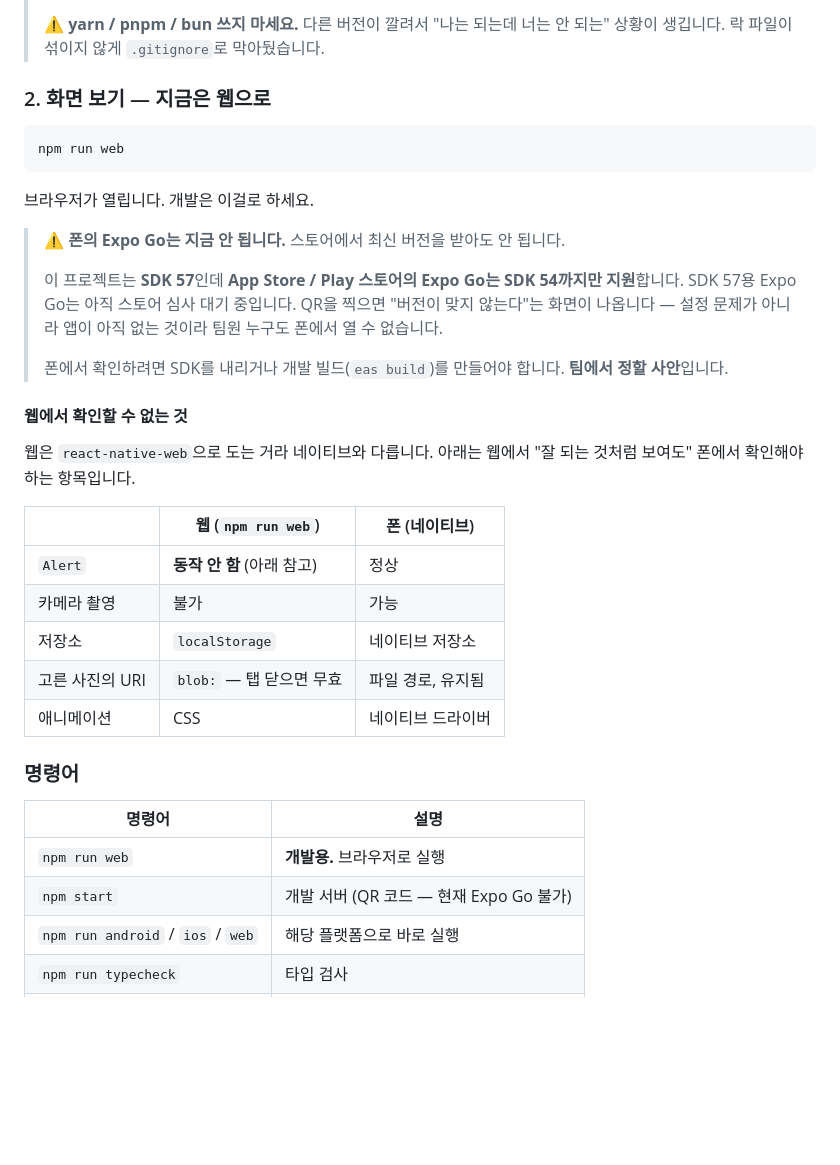
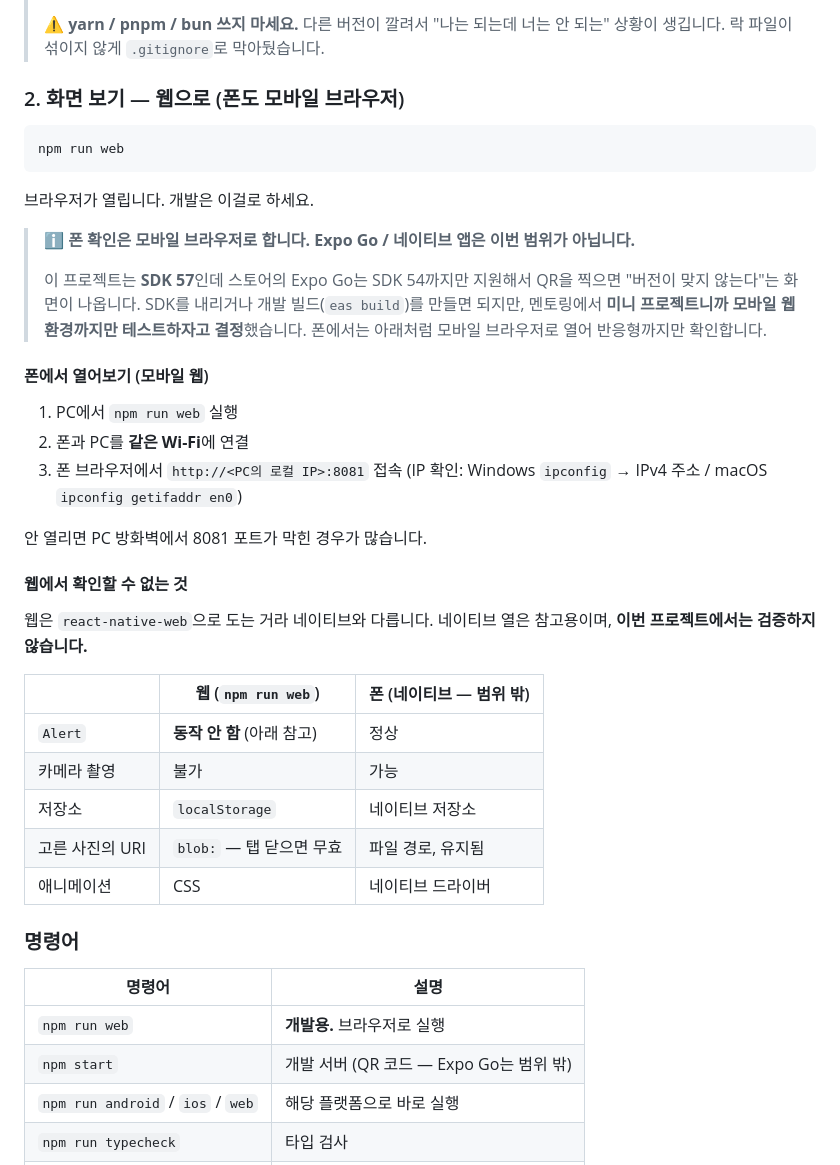
Before and after one commit to SAJOYO/mini_proj, a Markdown page: README.md, the part around the change. Drawn GitHub-style; blank space fills up the shorter version.

Commit message:
docs: 폰 확인을 모바일 웹으로 한정하고 앱 환경은 범위에서 제외
미니 프로젝트라 SDK 다운그레이드도 개발 빌드도 하지 않기로 정했다.
Expo Go가 안 되는 상황을 "팀에서 정할 사안"으로 남겨뒀는데, 결정이 났으니
안내를 방침대로 확정한다.

- 폰에서는 같은 Wi-Fi + PC IP:8081로 모바일 브라우저 접속하는 절차를 넣었다
- 웹/네이티브 비교표의 네이티브 열을 "범위 밖"으로 표시해, 검증하지 않는
  항목(카메라·네이티브 저장소·파일 URI·네이티브 애니메이션)을 분명히 했다

Closes #11

Co-Authored-By: Claude Opus 5 (1M context) <noreply@anthropic.com>

````diff
--- a/README.md
+++ b/README.md
@@ -34,7 +34,7 @@ npm run web
 > ⚠️ **yarn / pnpm / bun 쓰지 마세요.** 다른 버전이 깔려서 "나는 되는데 너는 안 되는" 상황이 생깁니다.
 > 락 파일이 섞이지 않게 `.gitignore`로 막아뒀습니다.
 
-### 2. 화면 보기 — 지금은 웹으로
+### 2. 화면 보기 — 웹으로 (폰도 모바일 브라우저)
 
 ```bash
 npm run web
@@ -42,35 +42,42 @@ npm run web
 
 브라우저가 열립니다. 개발은 이걸로 하세요.
 
-> ⚠️ **폰의 Expo Go는 지금 안 됩니다.** 스토어에서 최신 버전을 받아도 안 됩니다.
+> ℹ️ **폰 확인은 모바일 브라우저로 합니다. Expo Go / 네이티브 앱은 이번 범위가 아닙니다.**
 >
-> 이 프로젝트는 **SDK 57**인데 **App Store / Play 스토어의 Expo Go는 SDK 54까지만
-> 지원**합니다. SDK 57용 Expo Go는 아직 스토어 심사 대기 중입니다.
-> QR을 찍으면 "버전이 맞지 않는다"는 화면이 나옵니다 — 설정 문제가 아니라
-> 앱이 아직 없는 것이라 팀원 누구도 폰에서 열 수 없습니다.
->
-> 폰에서 확인하려면 SDK를 내리거나 개발 빌드(`eas build`)를 만들어야 합니다.
-> **팀에서 정할 사안**입니다.
+> 이 프로젝트는 **SDK 57**인데 스토어의 Expo Go는 SDK 54까지만 지원해서 QR을 찍으면
+> "버전이 맞지 않는다"는 화면이 나옵니다. SDK를 내리거나 개발 빌드(`eas build`)를
+> 만들면 되지만, 멘토링에서 **미니 프로젝트니까 모바일 웹 환경까지만 테스트하자고
+> 결정**했습니다.
+> 폰에서는 아래처럼 모바일 브라우저로 열어 반응형까지만 확인합니다.
+
+#### 폰에서 열어보기 (모바일 웹)
+
+1. PC에서 `npm run web` 실행
+2. 폰과 PC를 **같은 Wi-Fi**에 연결
+3. 폰 브라우저에서 `http://<PC의 로컬 IP>:8081` 접속
+   (IP 확인: Windows `ipconfig` → IPv4 주소 / macOS `ipconfig getifaddr en0`)
+
+안 열리면 PC 방화벽에서 8081 포트가 막힌 경우가 많습니다.
 
 #### 웹에서 확인할 수 없는 것
 
-웹은 `react-native-web`으로 도는 거라 네이티브와 다릅니다. 아래는 웹에서
-"잘 되는 것처럼 보여도" 폰에서 확인해야 하는 항목입니다.
+웹은 `react-native-web`으로 도는 거라 네이티브와 다릅니다. 네이티브 열은 참고용이며,
+**이번 프로젝트에서는 검증하지 않습니다.**
 
-|                 | 웹 (`npm run web`)         | 폰 (네이티브)     |
-| --------------- | -------------------------- | ----------------- |
-| `Alert`         | **동작 안 함** (아래 참고) | 정상              |
-| 카메라 촬영     | 불가                       | 가능              |
-| 저장소          | `localStorage`             | 네이티브 저장소   |
-| 고른 사진의 URI | `blob:` — 탭 닫으면 무효   | 파일 경로, 유지됨 |
-| 애니메이션      | CSS                        | 네이티브 드라이버 |
+|                 | 웹 (`npm run web`)         | 폰 (네이티브 — 범위 밖) |
+| --------------- | -------------------------- | ----------------------- |
+| `Alert`         | **동작 안 함** (아래 참고) | 정상                    |
+| 카메라 촬영     | 불가                       | 가능                    |
+| 저장소          | `localStorage`             | 네이티브 저장소         |
+| 고른 사진의 URI | `blob:` — 탭 닫으면 무효   | 파일 경로, 유지됨       |
+| 애니메이션      | CSS                        | 네이티브 드라이버       |
 
 ### 명령어
 
 | 명령어                            | 설명                                         |
 | --------------------------------- | -------------------------------------------- |
 | `npm run web`                     | **개발용.** 브라우저로 실행                  |
-| `npm start`                       | 개발 서버 (QR 코드 — 현재 Expo Go 불가)      |
+| `npm start`                       | 개발 서버 (QR 코드 — Expo Go는 범위 밖)      |
 | `npm run android` / `ios` / `web` | 해당 플랫폼으로 바로 실행                    |
 | `npm run typecheck`               | 타입 검사                                    |
 | `npm run lint`                    | 코드 검사                                    |
````
